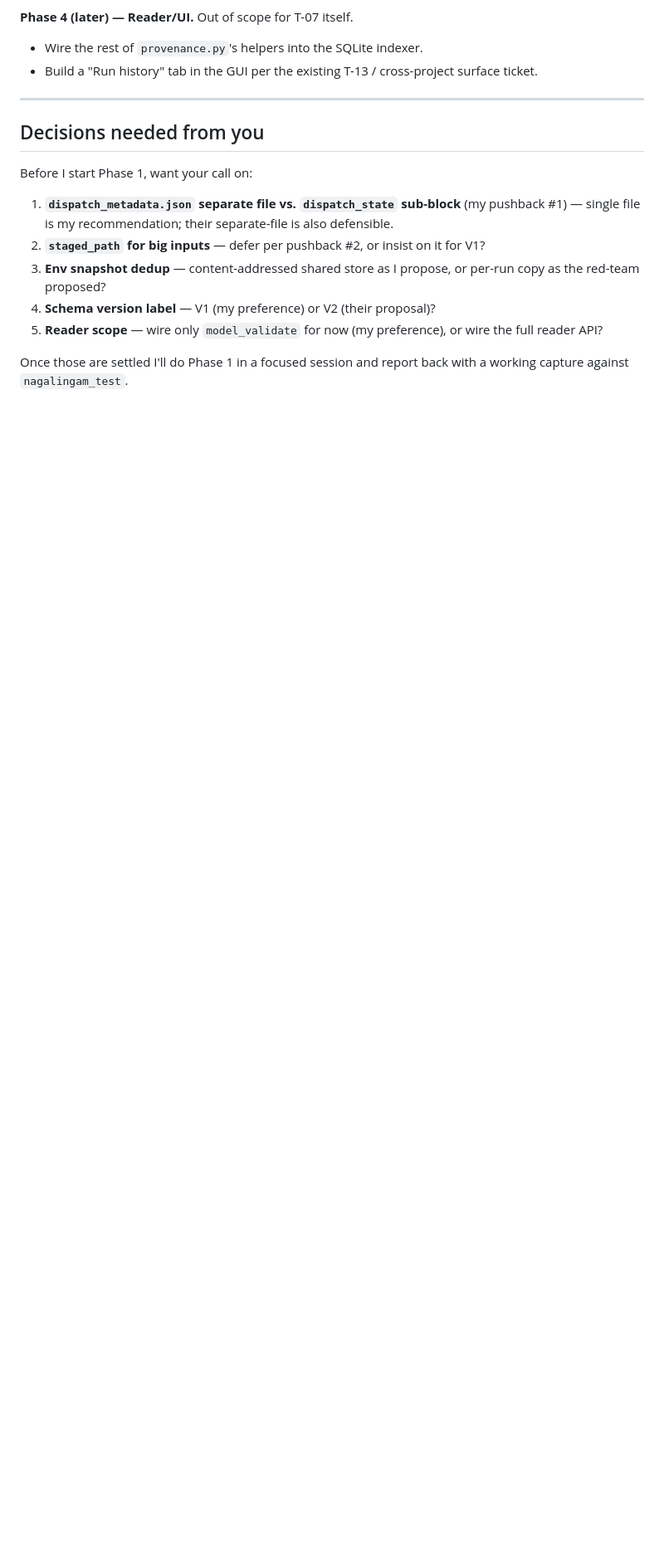
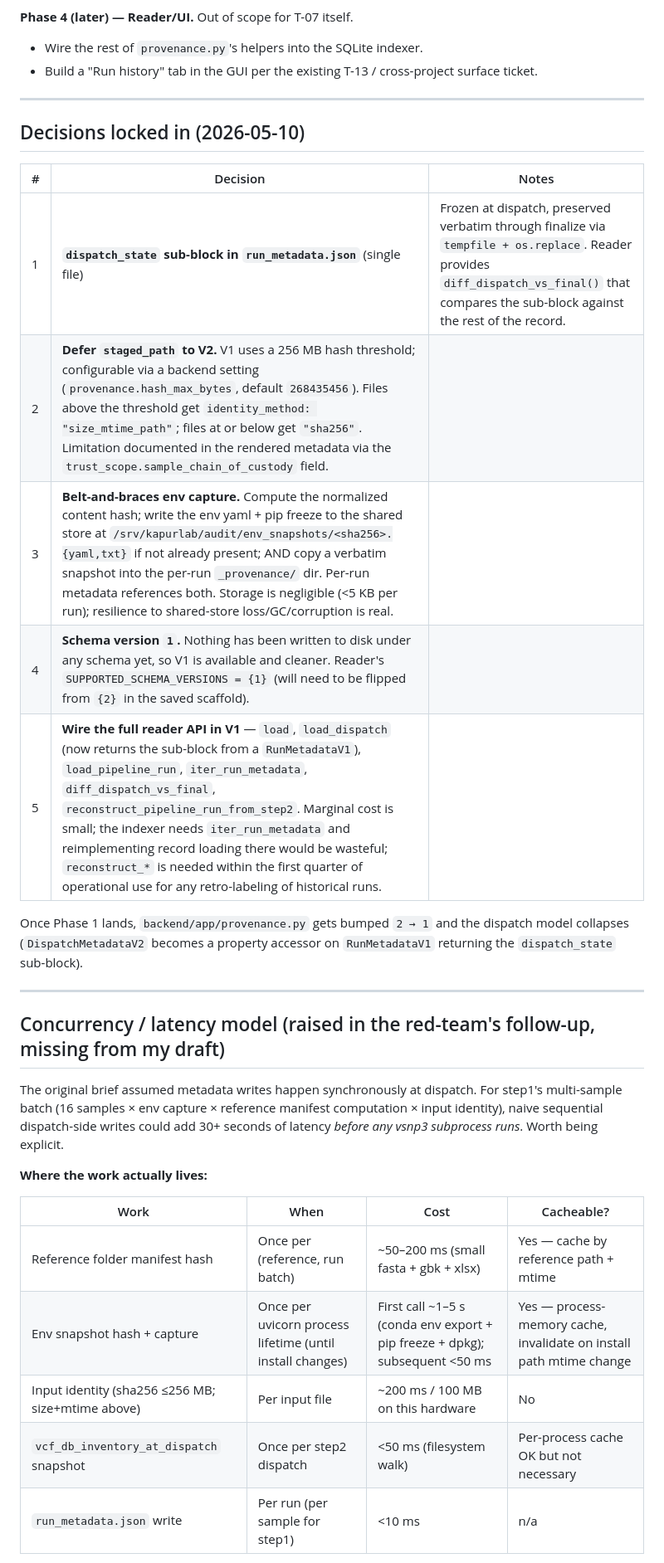
Before and after one commit to kapurlab/vsnp_gui, a Markdown page: docs/dev/T-07-implementation-plan.md, the part around one of its changes. Shown at 83% size. Rendered like a GitHub page; blank space fills up the shorter version.

Commit message:
T-07: lock in V1 decisions + concurrency model + env-capture risk
Vivek confirmed all five open decisions; replacing the "decisions needed"
section with "decisions locked in" so it's clear what's going to be built.
Decisions: (1) sub-block, (2) defer staging / 256 MB hash threshold
configurable, (3) belt-and-braces env capture (shared store + per-run
copy), (4) schema_version: 1 (nothing on disk yet), (5) wire full reader
API.

Plus the dispatch-parallelism point that the red-team's follow-up
flagged but my draft missed: per-sample metadata writes happen inside
each step1 worker after acquiring its parallelism slot, not as a
sequential dispatch-side batch. User-visible latency is O(per-sample-
work) bounded by step1_max_parallel, not O(total-samples). Concrete
cost table for the discrete pieces of work and what's cacheable; bottom
line ~300 ms after caches warm.

And an explicit risk note on conda env capture: known slow/
non-deterministic in two ways we need to normalize past (drop prefix:,
sort dependencies). If normalization isn't enough, fallback is to skip
the conda env yaml and capture only pip freeze + dpkg + vsnp3 --version,
documented as a V1 reproducibility gap.

No code yet; design freeze for Phase 1.

Co-Authored-By: Claude Opus 4.7 (1M context) <noreply@anthropic.com>

```diff
--- a/docs/dev/T-07-implementation-plan.md
+++ b/docs/dev/T-07-implementation-plan.md
@@ -152,14 +152,31 @@ My partial counter: yes, but capturing on *every* run dumps `~5 KB × 16 samples
 
 ---
 
-## Decisions needed from you
+## Decisions locked in (2026-05-10)
 
-Before I start Phase 1, want your call on:
+| # | Decision | Notes |
+|---|---|---|
+| 1 | **`dispatch_state` sub-block in `run_metadata.json`** (single file) | Frozen at dispatch, preserved verbatim through finalize via `tempfile + os.replace`. Reader provides `diff_dispatch_vs_final()` that compares the sub-block against the rest of the record. |
+| 2 | **Defer `staged_path` to V2.** V1 uses a 256 MB hash threshold; configurable via a backend setting (`provenance.hash_max_bytes`, default `268435456`). Files above the threshold get `identity_method: "size_mtime_path"`; files at or below get `"sha256"`. Limitation documented in the rendered metadata via the `trust_scope.sample_chain_of_custody` field. |
+| 3 | **Belt-and-braces env capture.** Compute the normalized content hash; write the env yaml + pip freeze to the shared store at `/srv/kapurlab/audit/env_snapshots/<sha256>.{yaml,txt}` if not already present; AND copy a verbatim snapshot into the per-run `_provenance/` dir. Per-run metadata references both. Storage is negligible (<5 KB per run); resilience to shared-store loss/GC/corruption is real. |
+| 4 | **Schema version `1`.** Nothing has been written to disk under any schema yet, so V1 is available and cleaner. Reader's `SUPPORTED_SCHEMA_VERSIONS = {1}` (will need to be flipped from `{2}` in the saved scaffold). |
+| 5 | **Wire the full reader API in V1** — `load`, `load_dispatch` (now returns the sub-block from a `RunMetadataV1`), `load_pipeline_run`, `iter_run_metadata`, `diff_dispatch_vs_final`, `reconstruct_pipeline_run_from_step2`. Marginal cost is small; the indexer needs `iter_run_metadata` and reimplementing record loading there would be wasteful; `reconstruct_*` is needed within the first quarter of operational use for any retro-labeling of historical runs. |
 
-1. **`dispatch_metadata.json` separate file vs. `dispatch_state` sub-block** (my pushback #1) — single file is my recommendation; their separate-file is also defensible.
-2. **`staged_path` for big inputs** — defer per pushback #2, or insist on it for V1?
-3. **Env snapshot dedup** — content-addressed shared store as I propose, or per-run copy as the red-team proposed?
-4. **Schema version label** — V1 (my preference) or V2 (their proposal)?
-5. **Reader scope** — wire only `model_validate` for now (my preference), or wire the full reader API?
+Once Phase 1 lands, `backend/app/provenance.py` gets bumped `2 → 1` and the dispatch model collapses (`DispatchMetadataV2` becomes a property accessor on `RunMetadataV1` returning the `dispatch_state` sub-block).
 
-Once those are settled I'll do Phase 1 in a focused session and report back with a working capture against `nagalingam_test`.
+---
+
+## Concurrency / latency model (raised in the red-team's follow-up, missing from my draft)
+
+The original brief assumed metadata writes happen synchronously at dispatch. For step1's multi-sample batch (16 samples × env capture × reference manifest computation × input identity), naive sequential dispatch-side writes could add 30+ seconds of latency *before any vsnp3 subprocess runs*. Worth being explicit.
+
+**Where the work actually lives:**
+
+| Work | When | Cost | Cacheable? |
+|---|---|---|---|
+| Reference folder manifest hash | Once per (reference, run batch) | ~50–200 ms (small fasta + gbk + xlsx) | Yes — cache by reference path + mtime |
+| Env snapshot hash + capture | Once per uvicorn process lifetime (until install changes) | First call ~1–5 s (conda env export + pip freeze + dpkg); subsequent <50 ms | Yes — process-memory cache, invalidate on install path mtime change |
+| Input identity (sha256 ≤256 MB; size+mtime above) | Per input file | ~200 ms / 100 MB on this hardware | No |
+| `vcf_db_inventory_at_dispatch` snapshot | Once per step2 dispatch | <50 ms (filesystem walk) | Per-process cache OK but not necessary |
+| `run_metadata.json` write | Per run (per sample for step1) | <10 ms | n/a |
+
```
Also changed, not shown: other parts of docs/dev/T-07-implementation-plan.md (+18 -0 lines).
